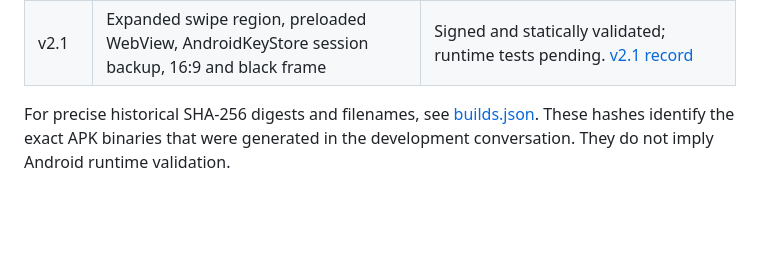
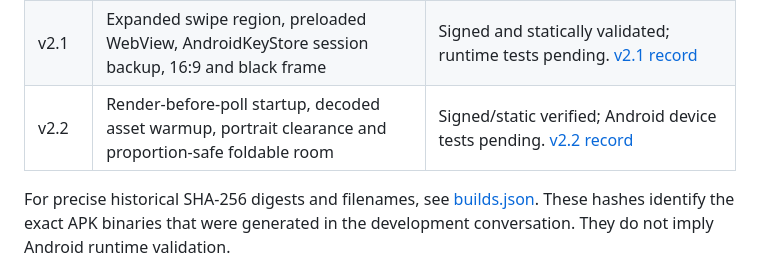
Before and after one commit to jonathanjoelneptune/PocketDJ, a Markdown page: android-apk-archive/README.md, the part around the change. Rendered like a GitHub page; blank space fills up the shorter version.

Commit message:
archive: index PocketDJ Spotify v2.2 release and source

```diff
--- a/android-apk-archive/README.md
+++ b/android-apk-archive/README.md
@@ -20,6 +20,7 @@ The installable APKs are **not committed** to the public PocketDJ repository: ea
 | v1.9 | Bidirectional artwork switch, slide transition, foldable sizing | Device-confirmed phone swipes, tablet geometry issues remain. [v1.9 record](./v1.9/README.md) |
 | v2.0 | Native-sized album hitbox, taller phone viewport, foldable portrait lift, display frame | Signed and statically validated; device tests pending. [v2.0 record](./v2.0/README.md) |
 | v2.1 | Expanded swipe region, preloaded WebView, AndroidKeyStore session backup, 16:9 and black frame | Signed and statically validated; runtime tests pending. [v2.1 record](./v2.1/README.md) |
+| v2.2 | Render-before-poll startup, decoded asset warmup, portrait clearance and proportion-safe foldable room | Signed/static verified; Android device tests pending. [v2.2 record](./v2.2/README.md) |
 
 For precise historical SHA-256 digests and filenames, see [builds.json](./builds.json). These hashes identify the exact APK binaries that were generated in the development conversation. They do not imply Android runtime validation.
 
```
